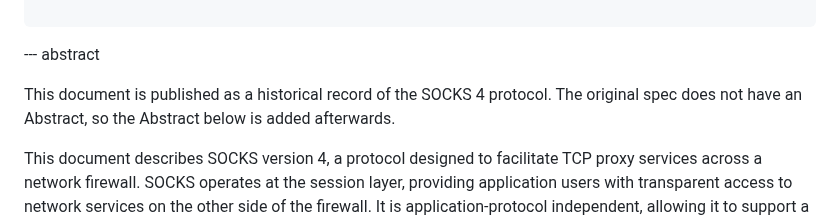
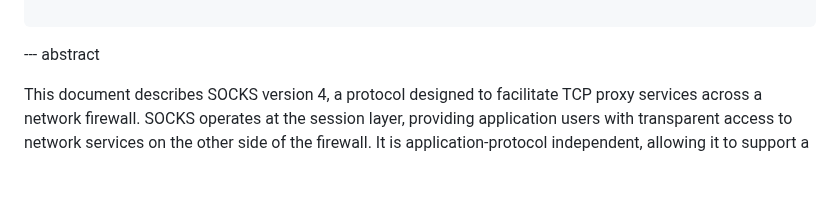
Before and after one commit to 4socks/socks4, a Markdown page: draft-vance-socks-v4.md, the part around the change. GitHub-like rendering; blank space fills up the shorter version.

Commit message:
abstract

```diff
--- a/draft-vance-socks-v4.md
+++ b/draft-vance-socks-v4.md
@@ -31,8 +31,6 @@ informative:
 ...
 
 --- abstract
-
-This document is published as a historical record of the SOCKS 4 protocol. The original spec does not have an Abstract, so the Abstract below is added afterwards.
 
 This document describes SOCKS version 4, a protocol designed to facilitate TCP proxy services across a network firewall. SOCKS operates at the session layer, providing application users with transparent access to network services on the other side of the firewall. It is application-protocol independent, allowing it to support a wide range of services, including those utilizing encryption, while maintaining minimum processing overhead by simply relaying data after initial access control checks. The protocol defines two primary operations: CONNECT for establishing outbound connections to an application server, and BIND for preparing for and accepting inbound connections initiated by an application server.
 
```
